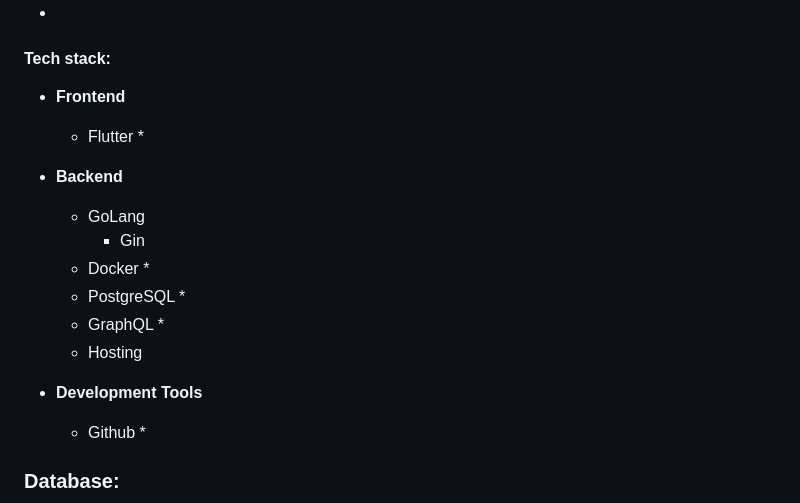
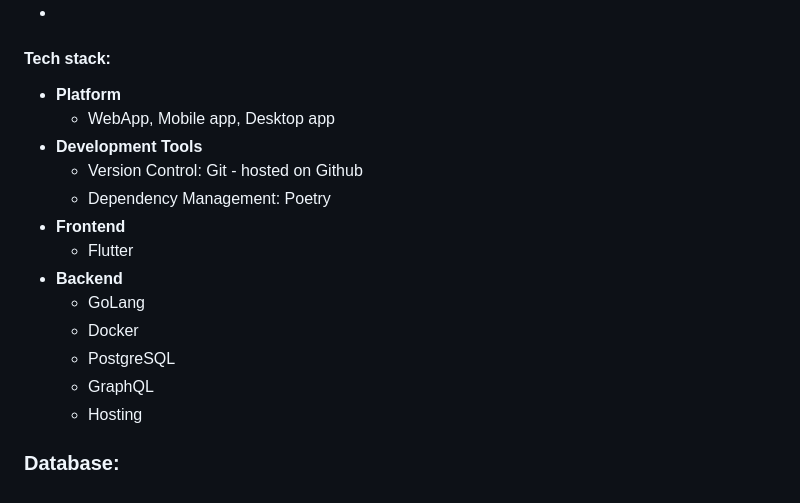
Before and after one commit to Saltswimmer/ru-seniorproj, a Markdown page: docs/design_doc.md, the part around the change. Rendered like a GitHub page.

```diff
--- a/docs/design_doc.md
+++ b/docs/design_doc.md
@@ -258,23 +258,19 @@ Harbour Chat App Design Document
 * User Authentication will require email verification
 *
 #### Tech stack:
+* __Platform__
+  * WebApp, Mobile app, Desktop app
+* __Development Tools__
+  * Version Control: Git - hosted on Github
+  * Dependency Management: Poetry
 * __Frontend__
   * Flutter
-    *
 * __Backend__
   * GoLang
-    * Gin
   * Docker
-    *
   * PostgreSQL
-    *
   * GraphQL
-    *
   * Hosting
-
-* __Development Tools__
-  * Github
-    *
 
 ### Database:
 
```
